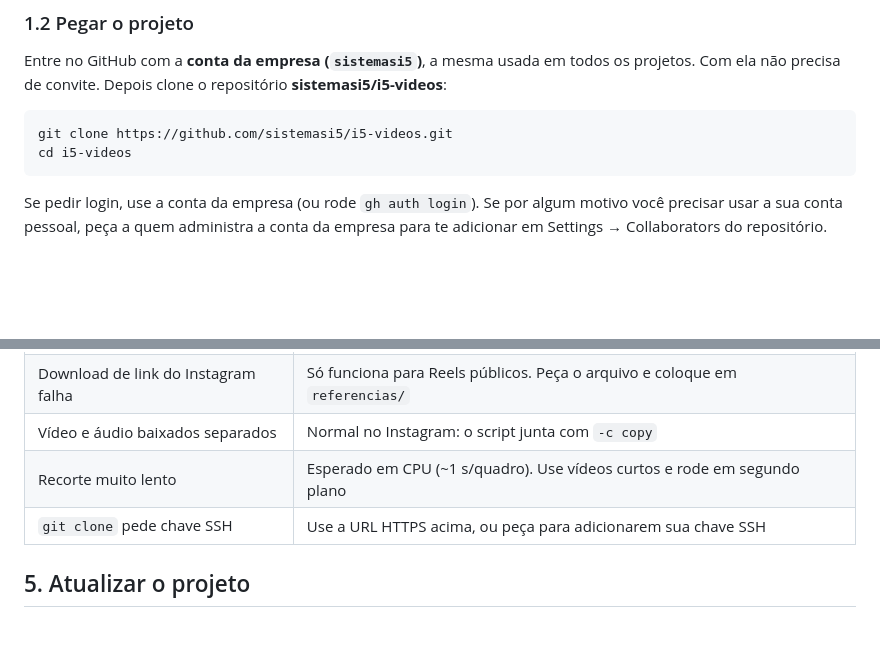
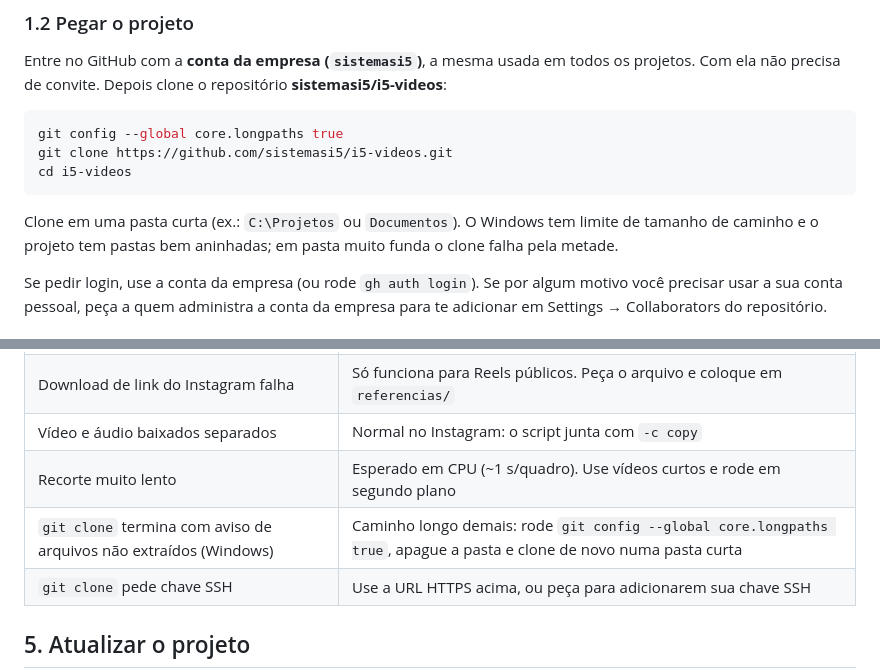
Before and after one commit to sistemasi5/i5-videos, a Markdown page: HANDOFF.md, 2 parts joined by grey strips. Drawn GitHub-style; blank space fills up the shorter version.

Commit message:
HANDOFF: aviso de caminho longo no Windows
Co-Authored-By: Claude Sonnet 5.5 <noreply@anthropic.com>

````diff
--- a/HANDOFF.md
+++ b/HANDOFF.md
@@ -35,9 +35,13 @@ Entre no GitHub com a **conta da empresa (`sistemasi5`)**, a mesma usada em todo
 Com ela não precisa de convite. Depois clone o repositório **sistemasi5/i5-videos**:
 
 ```bash
+git config --global core.longpaths true
 git clone https://github.com/sistemasi5/i5-videos.git
 cd i5-videos
 ```
+
+Clone em uma pasta curta (ex.: `C:\Projetos` ou `Documentos`). O Windows tem limite de tamanho de
+caminho e o projeto tem pastas bem aninhadas; em pasta muito funda o clone falha pela metade.
 
 Se pedir login, use a conta da empresa (ou rode `gh auth login`). Se por algum motivo você
 precisar usar a sua conta pessoal, peça a quem administra a conta da empresa para te adicionar
@@ -181,6 +185,7 @@ i5-videos/
 | Download de link do Instagram falha | Só funciona para Reels públicos. Peça o arquivo e coloque em `referencias/` |
 | Vídeo e áudio baixados separados | Normal no Instagram: o script junta com `-c copy` |
 | Recorte muito lento | Esperado em CPU (~1 s/quadro). Use vídeos curtos e rode em segundo plano |
+| `git clone` termina com aviso de arquivos não extraídos (Windows) | Caminho longo demais: rode `git config --global core.longpaths true`, apague a pasta e clone de novo numa pasta curta |
 | `git clone` pede chave SSH | Use a URL HTTPS acima, ou peça para adicionarem sua chave SSH |
 
 ## 5. Atualizar o projeto
````
